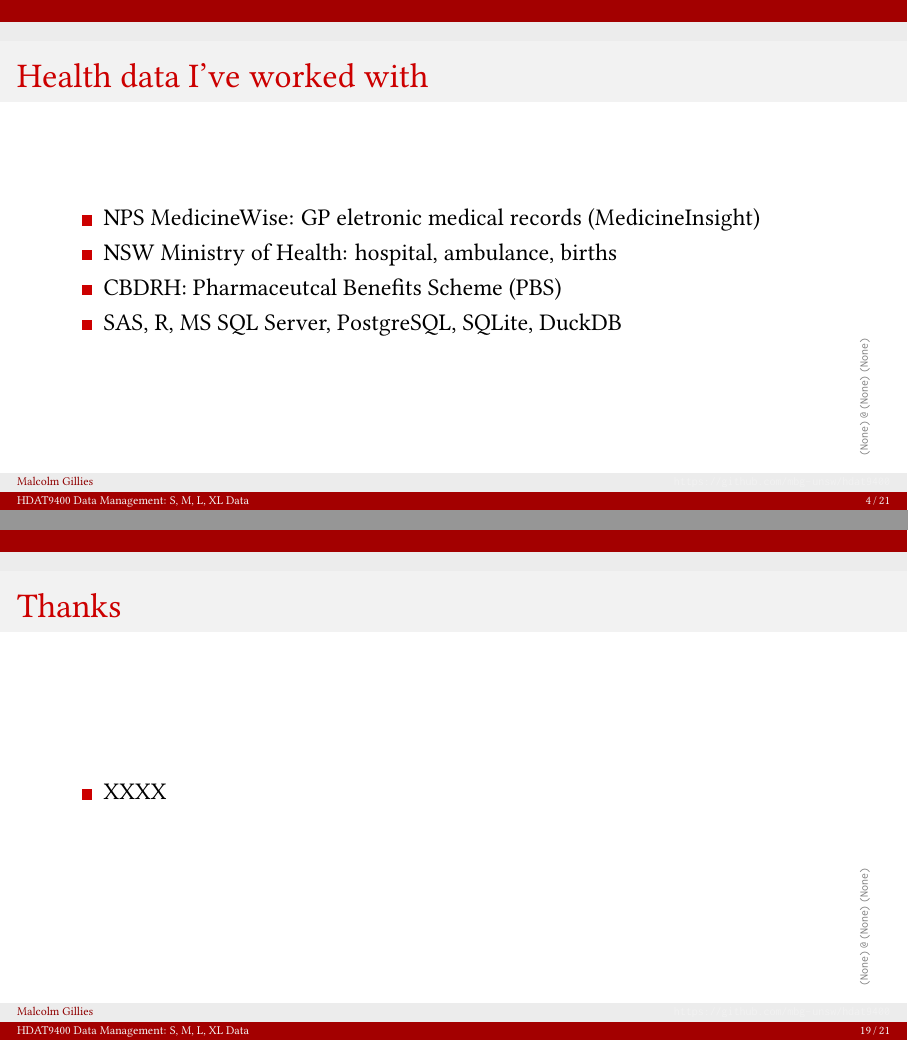
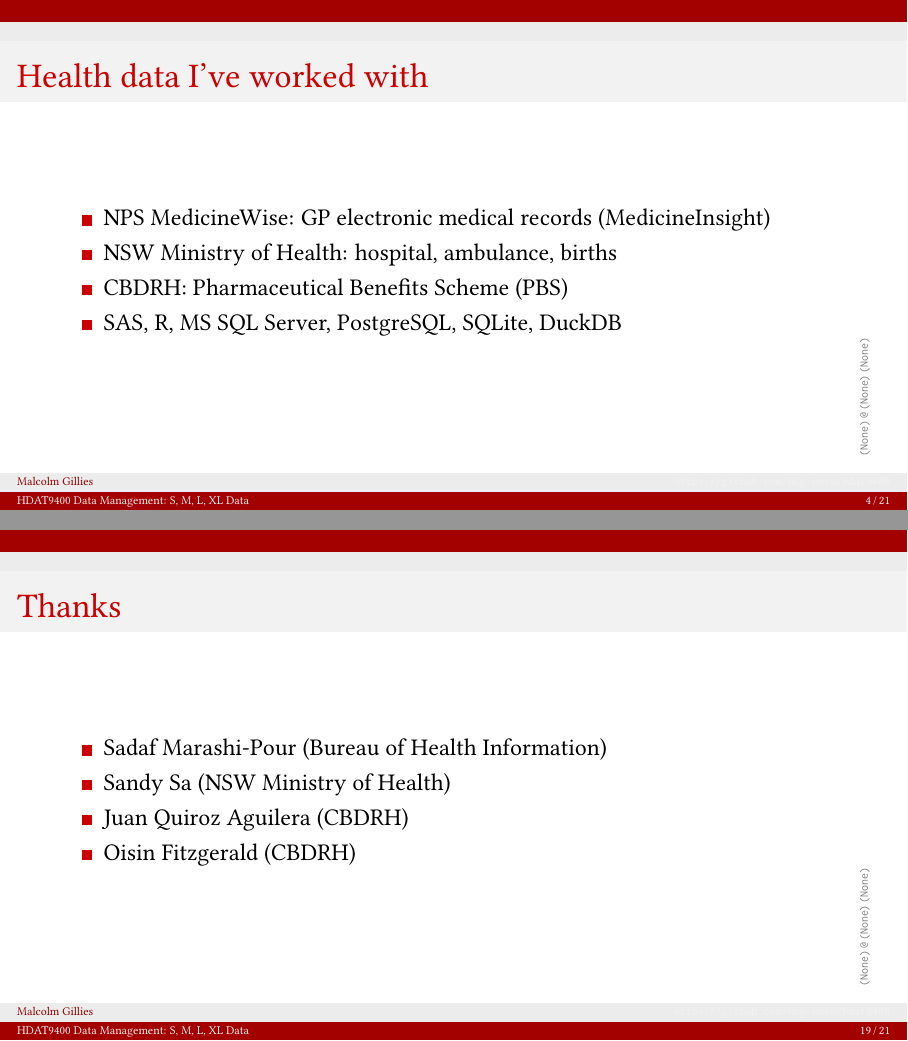
Before and after one commit to mbg-unsw/hdat9400, LaTeX slides (hdat9400-smlxldata-20211019.tex): pages 4 and 19 of 21, joined at a grey line. Compiled offline with pdfLaTeX.

Commit message:
Fixed typos, added thanks and added BHI readmission plot

```diff
--- a/hdat9400-smlxldata-20211019.tex
+++ b/hdat9400-smlxldata-20211019.tex
@@ -76,9 +76,9 @@
 
 \begin{frame}{Health data I've worked with}
     \begin{itemize}
-	\item NPS MedicineWise: GP eletronic medical records (MedicineInsight)
+	\item NPS MedicineWise: GP electronic medical records (MedicineInsight)
 	\item NSW Ministry of Health: hospital, ambulance, births
-	\item CBDRH: Pharmaceutcal Benefits Scheme (PBS)
+	\item CBDRH: Pharmaceutical Benefits Scheme (PBS)
 	\item SAS, R, MS SQL Server, PostgreSQL, SQLite, DuckDB
     \end{itemize}
 \end{frame}
@@ -243,7 +249,10 @@
 % Backgrounds: Rem Koolhaas buildings? (credits page)
 \begin{frame}{Thanks}
     \begin{itemize}
-        \item XXXX
+        \item Sadaf Marashi-Pour (Bureau of Health Information)
+	\item Sandy Sa (NSW Ministry of Health)
+	\item Juan Quiroz Aguilera (CBDRH)
+	\item Oisin Fitzgerald (CBDRH)
     \end{itemize}
 \end{frame}
 
```
Also changed, not shown: hdat9400-smlxldata-20211019.tex (8 more changed lines).
